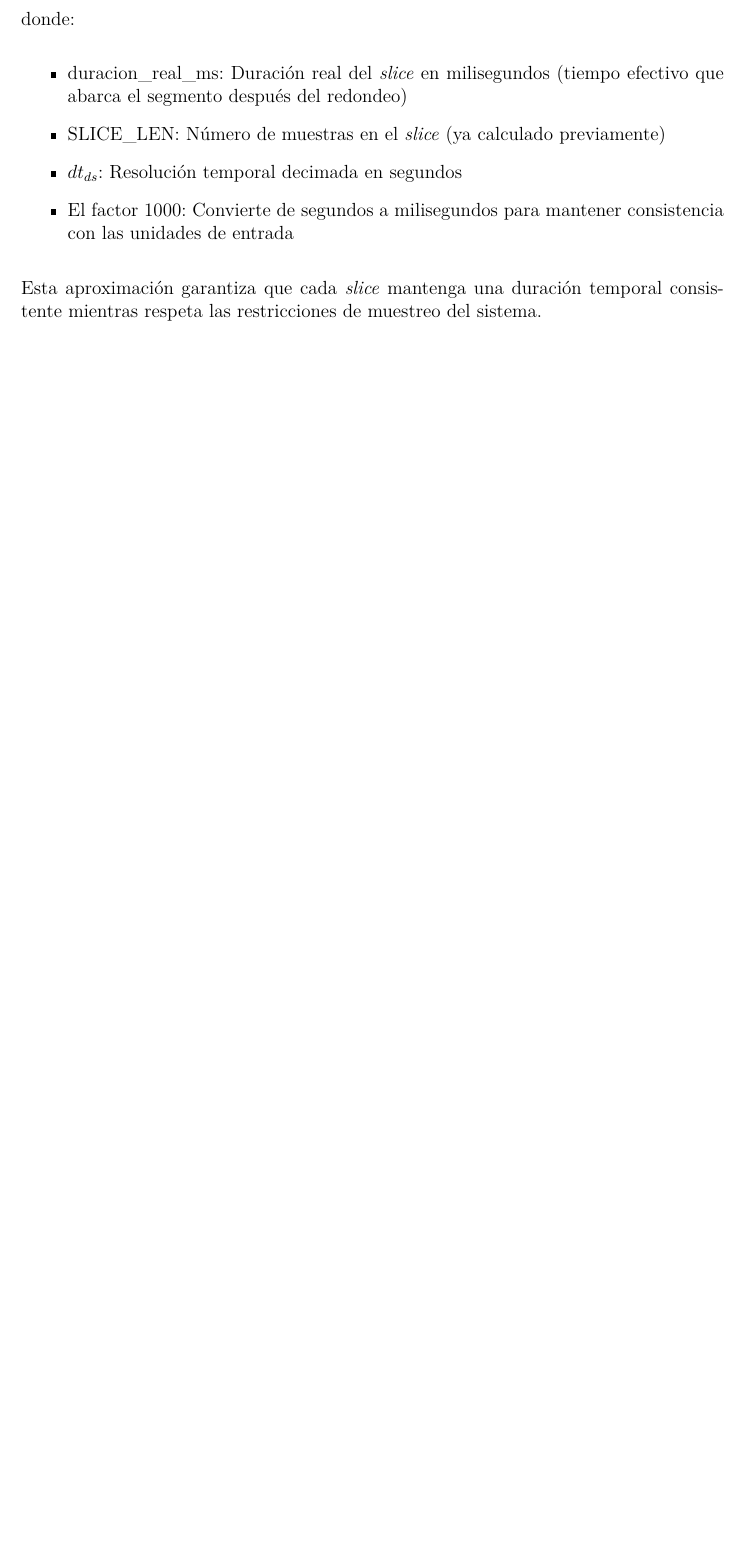
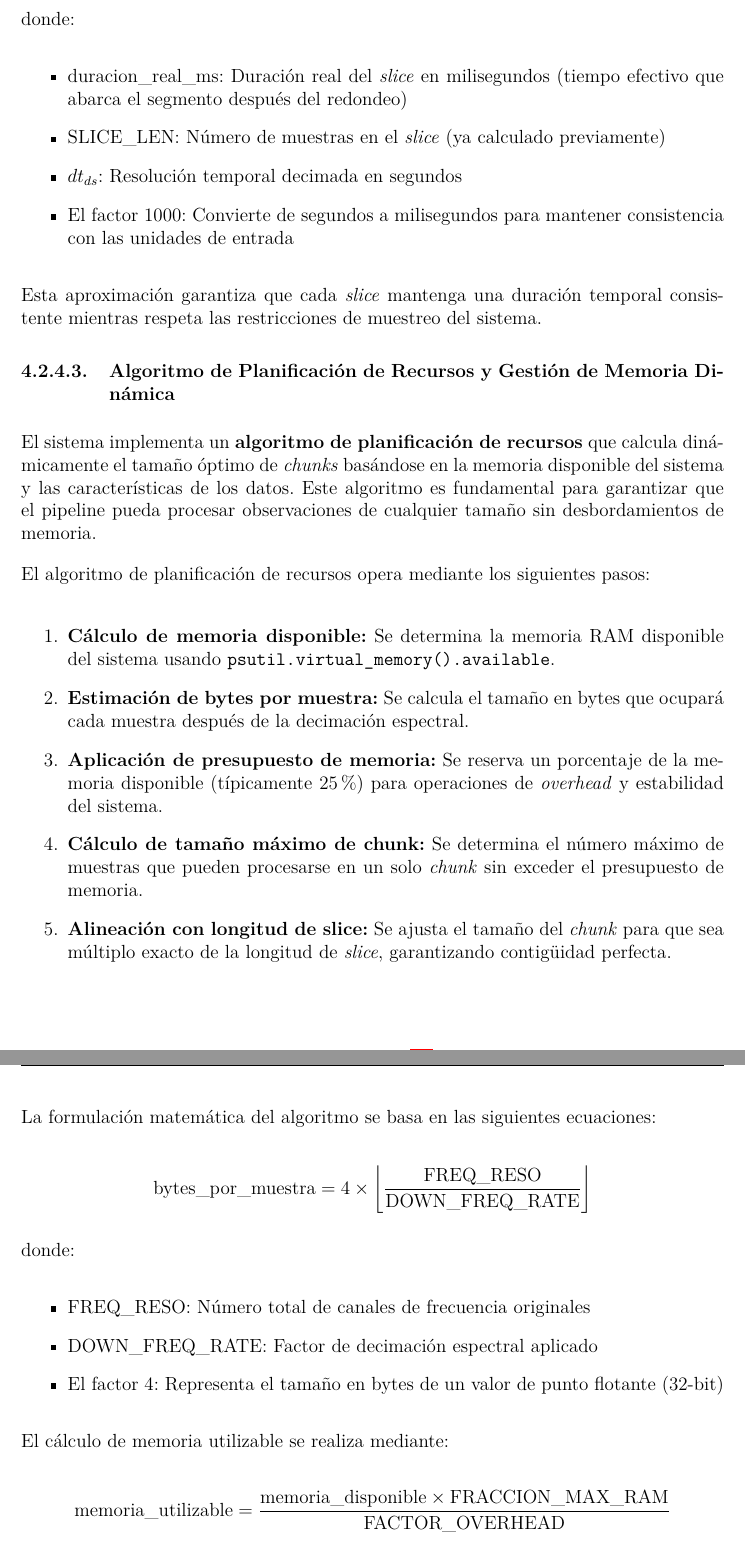
Before and after one commit to daniopitz/Thesis-Astronomy-DeepLearning, a LaTeX document (main.tex, which reads propuesta_de_solucion.tex): part of page 33 of 72 before the commit and two parts of pages 33 and 34 of 74 after it, the two joined at a grey line, cut so that both start at the same text, the shorter picture padded with empty space. Compiled offline with pdfLaTeX.

Commit message:
Agregando seccion de algoritmos planificadores de memoria

```diff
--- a/propuesta_de_solucion.tex
+++ b/propuesta_de_solucion.tex
@@ -261,3 +261,34 @@ donde:
 
 Esta aproximación garantiza que cada \emph{slice} mantenga una duración temporal consistente mientras respeta las restricciones de muestreo del sistema.
 
+\paragraph{Algoritmo de Planificación de Recursos y Gestión de Memoria Dinámica}
+
+El sistema implementa un \textbf{algoritmo de planificación de recursos} que calcula dinámicamente el tamaño óptimo de \emph{chunks} basándose en la memoria disponible del sistema y las características de los datos. Este algoritmo es fundamental para garantizar que el pipeline pueda procesar observaciones de cualquier tamaño sin desbordamientos de memoria.
+
+El algoritmo de planificación de recursos opera mediante los siguientes pasos:
+
+\begin{enumerate}
+    \item \textbf{Cálculo de memoria disponible:} Se determina la memoria RAM disponible del sistema usando \texttt{psutil.virtual\_memory().available}.
+    \item \textbf{Estimación de bytes por muestra:} Se calcula el tamaño en bytes que ocupará cada muestra después de la decimación espectral.
+    \item \textbf{Aplicación de presupuesto de memoria:} Se reserva un porcentaje de la memoria disponible (típicamente 25\%) para operaciones de \emph{overhead} y estabilidad del sistema.
+    \item \textbf{Cálculo de tamaño máximo de chunk:} Se determina el número máximo de muestras que pueden procesarse en un solo \emph{chunk} sin exceder el presupuesto de memoria.
+    \item \textbf{Alineación con longitud de slice:} Se ajusta el tamaño del \emph{chunk} para que sea múltiplo exacto de la longitud de \emph{slice}, garantizando contigüidad perfecta.
+\end{enumerate}
+
+La formulación matemática del algoritmo se basa en las siguientes ecuaciones:
+
+\[
+\text{bytes\_por\_muestra} = 4 \times \left\lfloor \frac{\text{FREQ\_RESO}}{\text{DOWN\_FREQ\_RATE}} \right\rfloor
+\]
+
+donde:
+\begin{itemize}
+    \item $\text{FREQ\_RESO}$: Número total de canales de frecuencia originales
+    \item $\text{DOWN\_FREQ\_RATE}$: Factor de decimación espectral aplicado
+    \item El factor $4$: Representa el tamaño en bytes de un valor de punto flotante (32-bit)
+\end{itemize}
+
+El cálculo de memoria utilizable se realiza mediante:
+
+\[
+\text{memoria\_utilizable} = \frac{\text{memoria\_disponible} \times \text{FRACCION\_MAX\_RAM}}{\text{FACTOR\_OVERHEAD}}
@@ -264,3 +346,5 @@ Esta aproximación garantiza que cada \emph{slice} mantenga una duración tempor
+\end{algorithm}
+
 \paragraph{Sistema integrado de streaming y continuidad temporal}
 
 La limitación fundamental del prototipo original era su incapacidad para procesar observaciones de larga duración debido a restricciones de memoria y la falta de un mecanismo robusto para asegurar la continuidad temporal. DRAFTS++ resuelve esto con un \textbf{Sistema Integrado de Streaming y Continuidad Temporal}.
```
Also changed, not shown: propuesta_de_solucion.tex (51 more changed lines), 1 other file.
